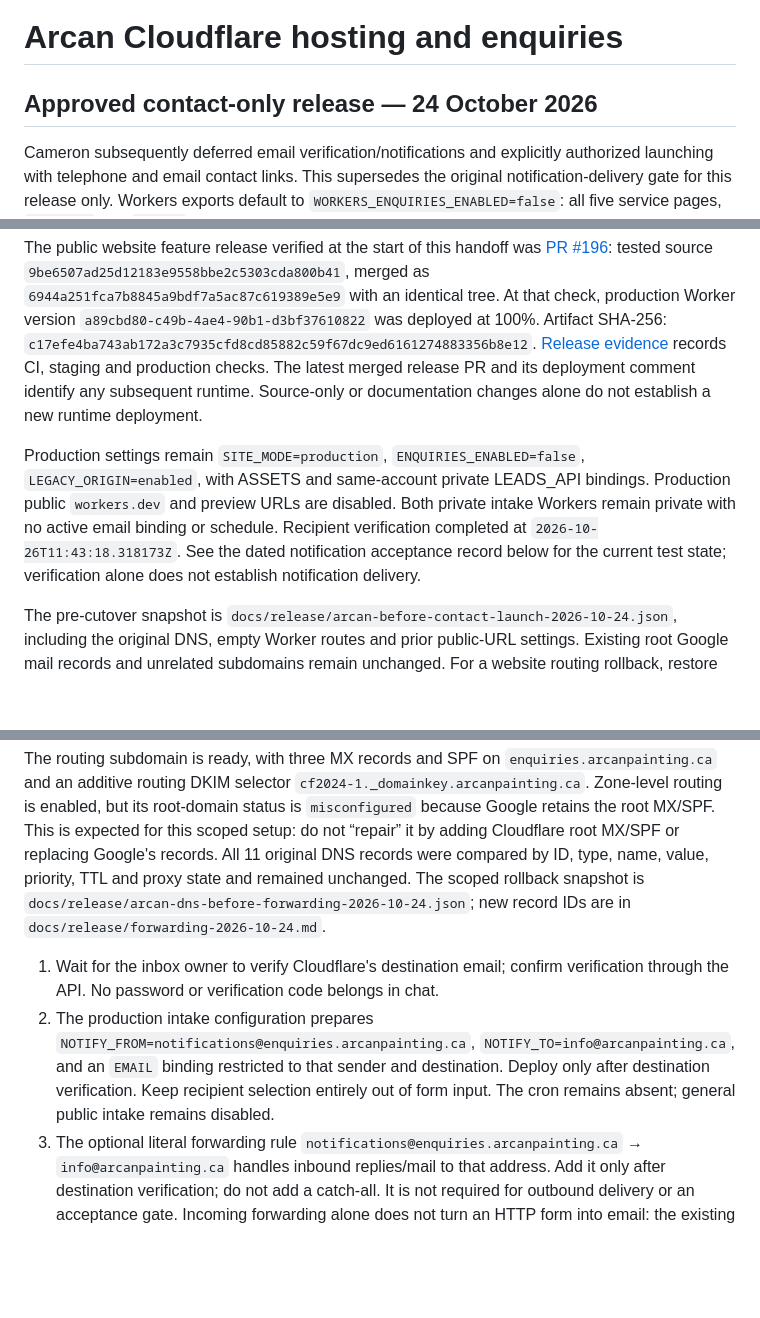
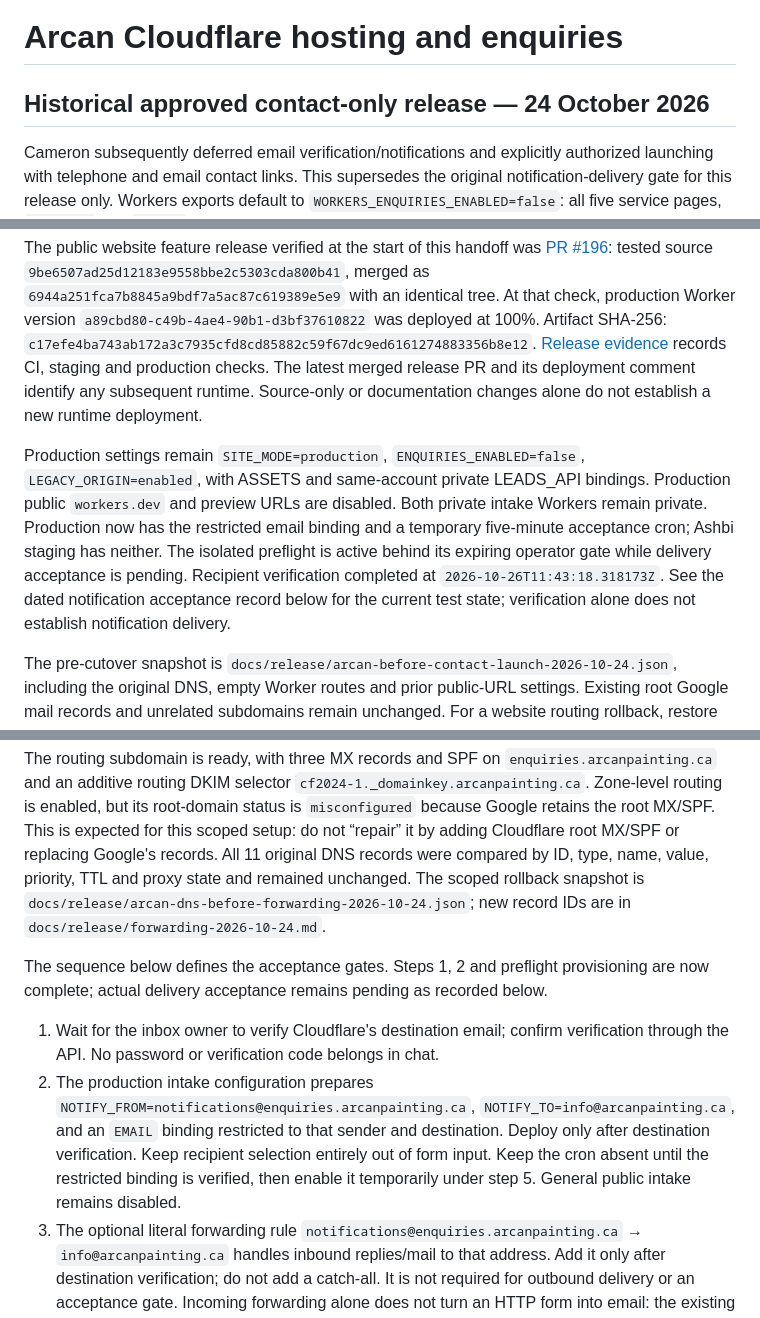
Before and after one commit to camster91/Arcan-Painting, a Markdown page: docs/CLOUDFLARE-WORKERS.md, 3 parts joined by grey strips. Drawn GitHub-style; blank space fills up the shorter version.

Commit message:
Distinguish historical handoff from active notification acceptance

```diff
--- a/docs/CLOUDFLARE-WORKERS.md
+++ b/docs/CLOUDFLARE-WORKERS.md
@@ -1,6 +1,6 @@
 # Arcan Cloudflare hosting and enquiries
 
-## Approved contact-only release — 24 October 2026
+## Historical approved contact-only release — 24 October 2026
 
 Cameron subsequently deferred email verification/notifications and explicitly authorized launching with telephone and email contact links. This supersedes the original notification-delivery gate for this release only. Workers exports default to `WORKERS_ENQUIRIES_ENABLED=false`: all five service pages, `/contact` and `/quote` render direct contact links and no enquiry form. The API remains `ENQUIRIES_ENABLED=false`; no scheduled notification delivery is enabled. Cameron later requested callback/text-back forms; that feature is implemented but remains gated pending verified delivery. The retained Node app defaults to its existing form behavior. The privacy notice follows the rendered contact mode. Notification acceptance and inbox delivery remain unverified and deferred; no success/storage claim is made for this contact-only journey.
 
@@ -10,7 +10,7 @@ The public redesign is live at https://arcanpainting.ca on Cloudflare Worker Rou
 
 The public website feature release verified at the start of this handoff was [PR #196](https://github.com/camster91/Arcan-Painting/pull/196): tested source `9be6507ad25d12183e9558bbe2c5303cda800b41`, merged as `6944a251fca7b8845a9bdf7a5ac87c619389e5e9` with an identical tree. At that check, production Worker version `a89cbd80-c49b-4ae4-90b1-d3bf37610822` was deployed at 100%. Artifact SHA-256: `c17efe4ba743ab172a3c7935cfd8cd85882c59f67dc9ed6161274883356b8e12`. [Release evidence](https://github.com/camster91/Arcan-Painting/pull/196#issuecomment-6411015236) records CI, staging and production checks. The latest merged release PR and its deployment comment identify any subsequent runtime. Source-only or documentation changes alone do not establish a new runtime deployment.
 
-Production settings remain `SITE_MODE=production`, `ENQUIRIES_ENABLED=false`, `LEGACY_ORIGIN=enabled`, with ASSETS and same-account private LEADS_API bindings. Production public `workers.dev` and preview URLs are disabled. Both private intake Workers remain private with no active email binding or schedule. Recipient verification completed at `2026-10-26T11:43:18.318173Z`. See the dated notification acceptance record below for the current test state; verification alone does not establish notification delivery.
+Production settings remain `SITE_MODE=production`, `ENQUIRIES_ENABLED=false`, `LEGACY_ORIGIN=enabled`, with ASSETS and same-account private LEADS_API bindings. Production public `workers.dev` and preview URLs are disabled. Both private intake Workers remain private. Production now has the restricted email binding and a temporary five-minute acceptance cron; Ashbi staging has neither. The isolated preflight is active behind its expiring operator gate while delivery acceptance is pending. Recipient verification completed at `2026-10-26T11:43:18.318173Z`. See the dated notification acceptance record below for the current test state; verification alone does not establish notification delivery.
 
 The pre-cutover snapshot is `docs/release/arcan-before-contact-launch-2026-10-24.json`, including the original DNS, empty Worker routes and prior public-URL settings. Existing root Google mail records and unrelated subdomains remain unchanged. For a website routing rollback, restore only the website route/proxy changes described below. Do not replay the full old DNS snapshot over current mail records or unrelated updates.
 
@@ -89,8 +89,10 @@ Cloudflare's [Email Service overview](https://developers.cloudflare.com/email-se
 
 The routing subdomain is ready, with three MX records and SPF on `enquiries.arcanpainting.ca` and an additive routing DKIM selector `cf2024-1._domainkey.arcanpainting.ca`. Zone-level routing is enabled, but its root-domain status is `misconfigured` because Google retains the root MX/SPF. This is expected for this scoped setup: do not “repair” it by adding Cloudflare root MX/SPF or replacing Google's records. All 11 original DNS records were compared by ID, type, name, value, priority, TTL and proxy state and remained unchanged. The scoped rollback snapshot is `docs/release/arcan-dns-before-forwarding-2026-10-24.json`; new record IDs are in `docs/release/forwarding-2026-10-24.md`.
 
+The sequence below defines the acceptance gates. Steps 1, 2 and preflight provisioning are now complete; actual delivery acceptance remains pending as recorded below.
+
 1. Wait for the inbox owner to verify Cloudflare's destination email; confirm verification through the API. No password or verification code belongs in chat.
-2. The production intake configuration prepares `NOTIFY_FROM=notifications@enquiries.arcanpainting.ca`, `NOTIFY_TO=info@arcanpainting.ca`, and an `EMAIL` binding restricted to that sender and destination. Deploy only after destination verification. Keep recipient selection entirely out of form input. The cron remains absent; general public intake remains disabled.
+2. The production intake configuration prepares `NOTIFY_FROM=notifications@enquiries.arcanpainting.ca`, `NOTIFY_TO=info@arcanpainting.ca`, and an `EMAIL` binding restricted to that sender and destination. Deploy only after destination verification. Keep recipient selection entirely out of form input. Keep the cron absent until the restricted binding is verified, then enable it temporarily under step 5. General public intake remains disabled.
 3. The optional literal forwarding rule `notifications@enquiries.arcanpainting.ca` → `info@arcanpainting.ca` handles inbound replies/mail to that address. Add it only after destination verification; do not add a catch-all. It is not required for outbound delivery or an acceptance gate. Incoming forwarding alone does not turn an HTTP form into email: the existing transactional outbox still originates each form notification through the restricted Worker binding.
 4. Validate in the **production account**, since destination verification and service bindings are account scoped. **Do not change the live public Worker's SITE_MODE, enquiry gate, routes, workers.dev or preview settings to conduct staging tests. The production domain is already routed to it.** First inventory same-account Workers and reuse a suitable isolated preflight Worker if present. Otherwise, after destination verification, prepare one clearly named public preflight Worker (for example `arcan-public-site-preflight`) with no custom-domain/zone routes. Use a staging/noindex export with the form enabled, `SITE_MODE=staging`, and the existing expiring operator-only `ENQUIRIES_ENABLED=test` gate. Bind LEADS_API to the actual private production intake in the same account. Never expose the private intake's workers.dev/preview URLs. Keep Ashbi staging intake disabled.
 5. Inspect current production D1/outbox counts and retain any real records. Once the destination and restricted sender binding are verified, temporarily enable only the production intake's five-minute cron for the acceptance test. General public intake stays disabled; the isolated preflight accepts only the expiring secret header. Submit clearly identified fabricated data, verify one durable enquiry/outbox pair despite retry, provider acknowledgement and actual inbox receipt. Distinguish those three results. If acknowledgement or receipt fails, disable the temporary cron and preflight gate, retain the identified test row for diagnosis, and investigate that exact failure without changing root mail or reporting a successful launch of notifications.
```
Also changed, not shown: other parts of docs/CLOUDFLARE-WORKERS.md (+3 -3 lines), docs/release/launch-handoff-2026-10-26.md (+1 -1 lines).
